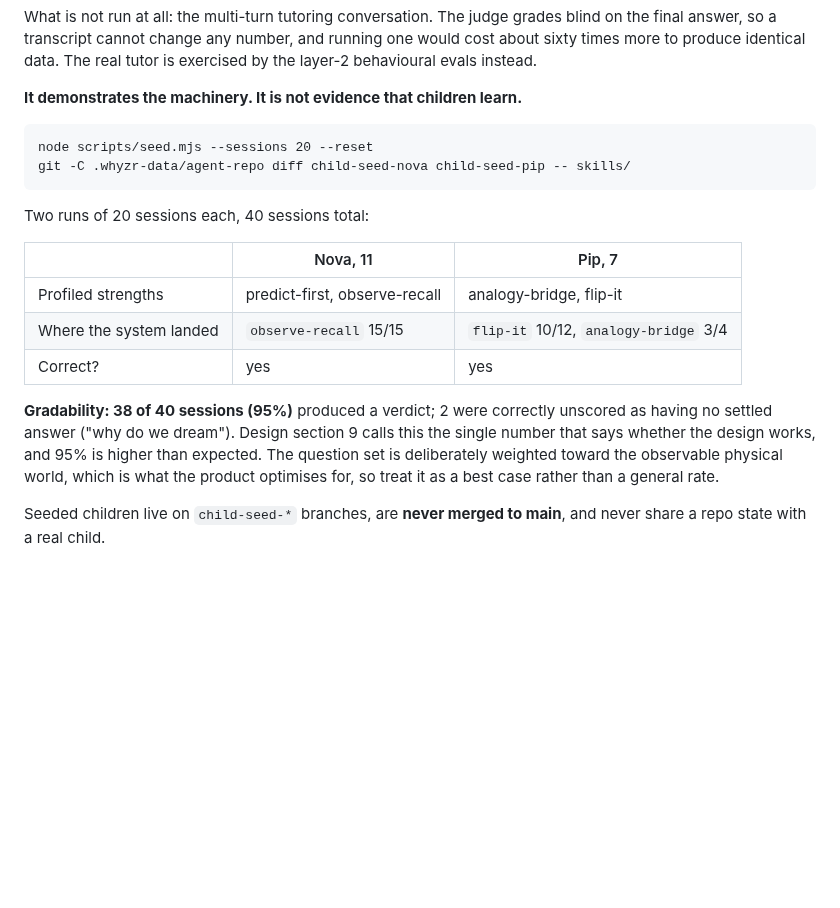
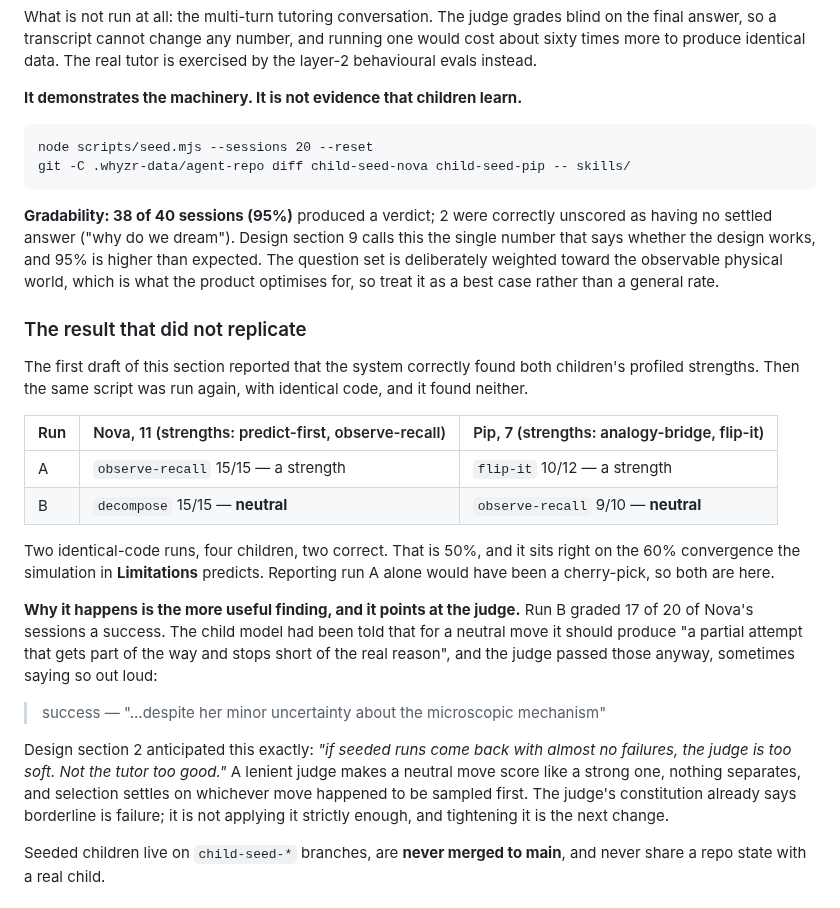
Before and after one commit to rohan1402/Whyzr, a Markdown page: README.md, the part around the change. Rendered like a GitHub page; blank space fills up the shorter version.

Commit message:
README: report the seeded result that did not replicate
The first version of this section reported that the system found both
children's profiled strengths. Re-running the same script with identical
code found neither. Two identical-code runs, four children, two correct,
which lands on the 60% convergence the simulation already predicted.
Publishing only the good run would have been a cherry-pick.

The cause is the more useful part and it points at the judge, not the
selector. Run B passed 17 of 20 of one child's sessions, including answers
the child model was explicitly told to make fall short, and said so in its
own reasons. Design section 2 names this diagnostic: almost no failures
means the judge is too soft, not the tutor too good. Tightening it is the
next change.

````diff
--- a/README.md
+++ b/README.md
@@ -328,20 +328,42 @@ node scripts/seed.mjs --sessions 20 --reset
 git -C .whyzr-data/agent-repo diff child-seed-nova child-seed-pip -- skills/
 ```
 
-Two runs of 20 sessions each, 40 sessions total:
-
-| | Nova, 11 | Pip, 7 |
-|---|---|---|
-| Profiled strengths | predict-first, observe-recall | analogy-bridge, flip-it |
-| Where the system landed | `observe-recall` 15/15 | `flip-it` 10/12, `analogy-bridge` 3/4 |
-| Correct? | yes | yes |
-
 **Gradability: 38 of 40 sessions (95%)** produced a verdict; 2 were
 correctly unscored as having no settled answer ("why do we dream").
 Design section 9 calls this the single number that says whether the design
 works, and 95% is higher than expected. The question set is deliberately
 weighted toward the observable physical world, which is what the product
 optimises for, so treat it as a best case rather than a general rate.
+
+### The result that did not replicate
+
+The first draft of this section reported that the system correctly found
+both children's profiled strengths. Then the same script was run again, with
+identical code, and it found neither.
+
+| Run | Nova, 11 (strengths: predict-first, observe-recall) | Pip, 7 (strengths: analogy-bridge, flip-it) |
+|---|---|---|
+| A | `observe-recall` 15/15 — a strength | `flip-it` 10/12 — a strength |
+| B | `decompose` 15/15 — **neutral** | `observe-recall` 9/10 — **neutral** |
+
+Two identical-code runs, four children, two correct. That is 50%, and it
+sits right on the 60% convergence the simulation in **Limitations** predicts.
+Reporting run A alone would have been a cherry-pick, so both are here.
+
+**Why it happens is the more useful finding, and it points at the judge.**
+Run B graded 17 of 20 of Nova's sessions a success. The child model had been
+told that for a neutral move it should produce "a partial attempt that gets
+part of the way and stops short of the real reason", and the judge passed
+those anyway, sometimes saying so out loud:
+
+> success — "...despite her minor uncertainty about the microscopic mechanism"
+
+Design section 2 anticipated this exactly: *"if seeded runs come back with
+almost no failures, the judge is too soft. Not the tutor too good."* A
+lenient judge makes a neutral move score like a strong one, nothing
+separates, and selection settles on whichever move happened to be sampled
+first. The judge's constitution already says borderline is failure; it is
+not applying it strictly enough, and tightening it is the next change.
 
 Seeded children live on `child-seed-*` branches, are **never merged to
 main**, and never share a repo state with a real child.
````
